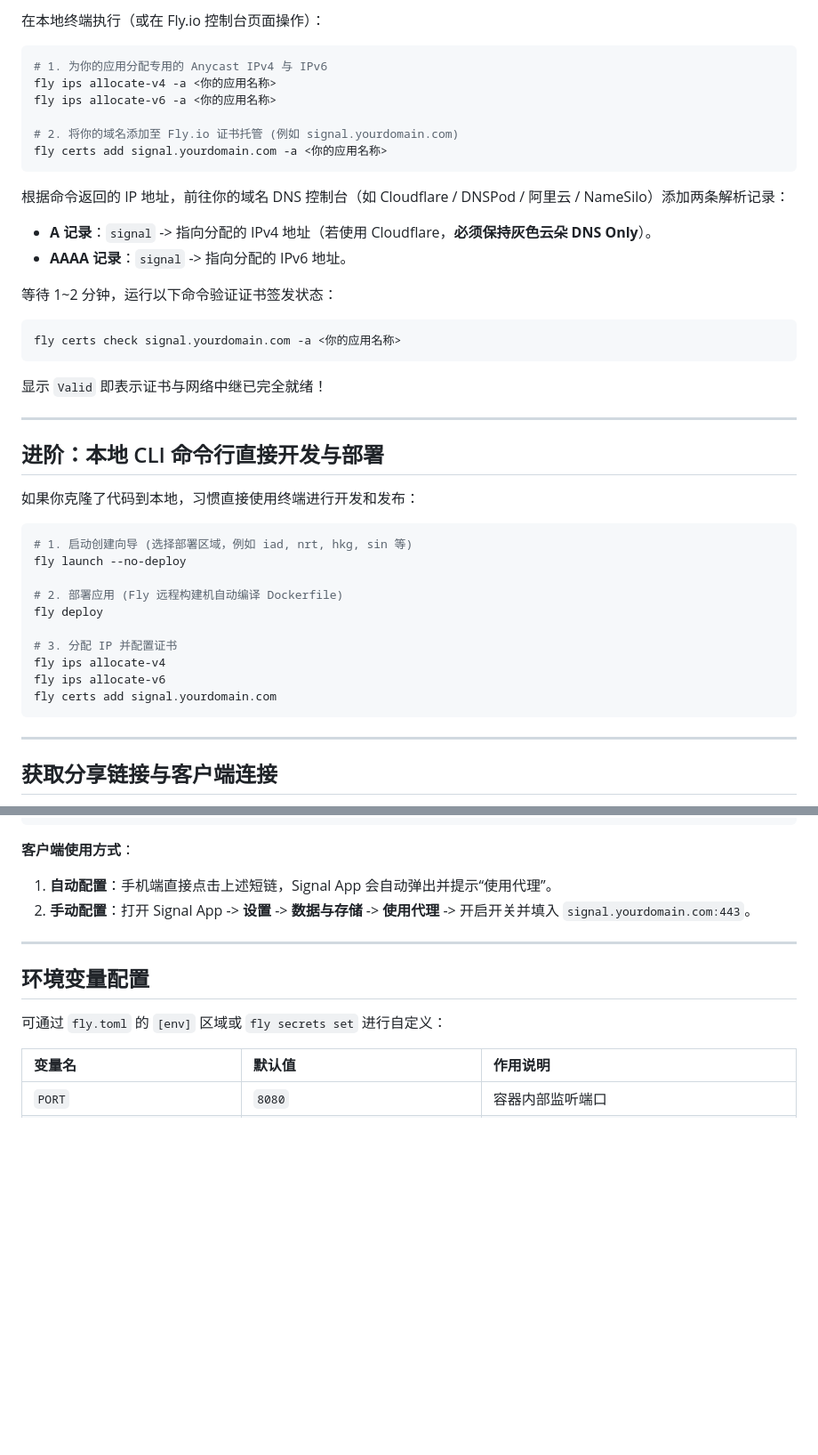
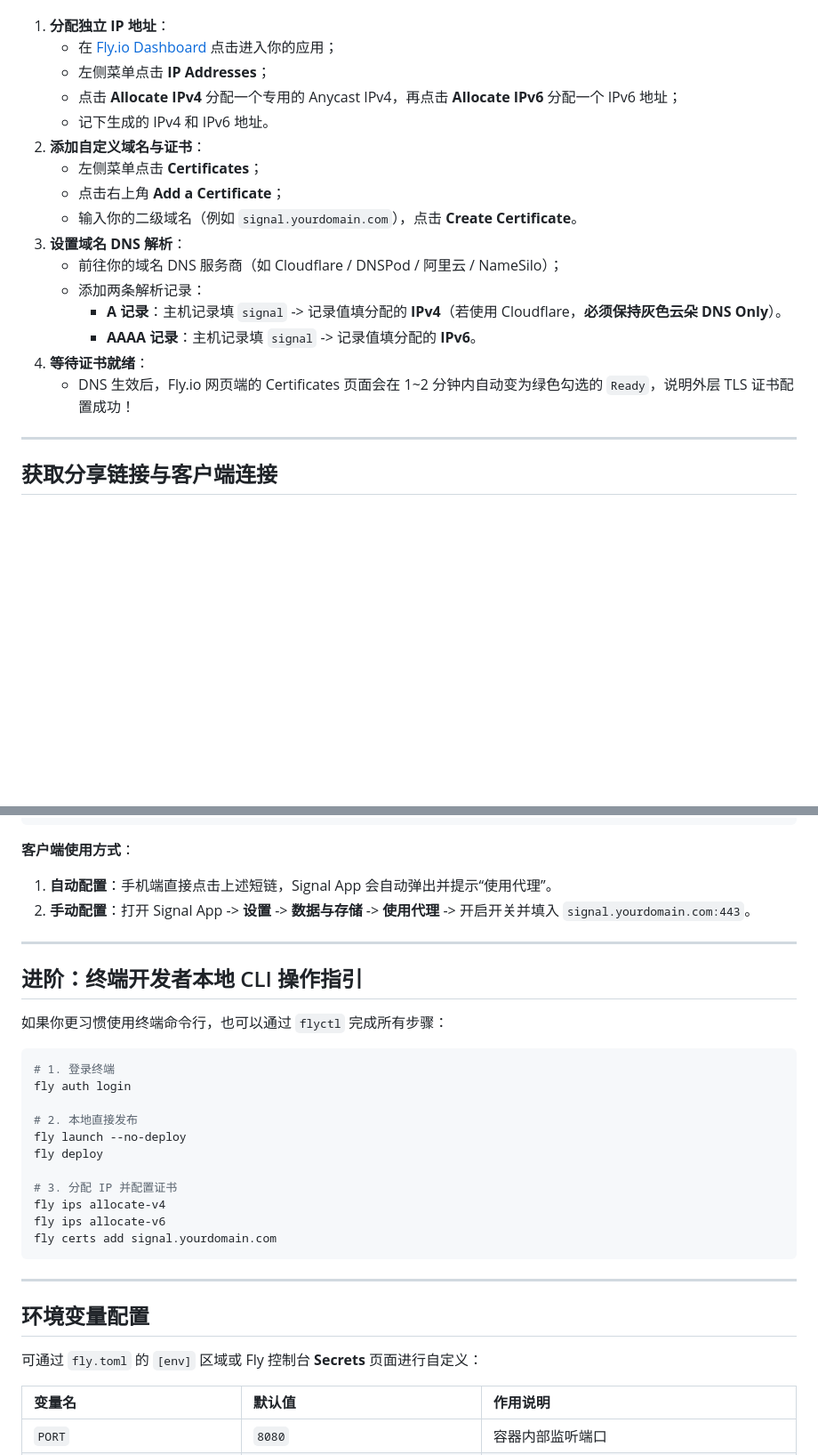
Before and after one commit to Obein/Sinel, a Markdown page: README.md, 2 parts joined by grey strips. Shown at 89% size. Drawn GitHub-style; blank space fills up the shorter version.

````diff
--- a/README.md
+++ b/README.md
@@ -110,42 +99,20 @@ fly tokens create deploy -a <你的应用名称> -x 999999h
 
-在本地终端执行（或在 Fly.io 控制台页面操作）：
-```bash
-# 1. 为你的应用分配专用的 Anycast IPv4 与 IPv6
-fly ips allocate-v4 -a <你的应用名称>
-fly ips allocate-v6 -a <你的应用名称>
-
-# 2. 将你的域名添加至 Fly.io 证书托管 (例如 signal.yourdomain.com)
-fly certs add signal.yourdomain.com -a <你的应用名称>
-```
-
-根据命令返回的 IP 地址，前往你的域名 DNS 控制台（如 Cloudflare / DNSPod / 阿里云 / NameSilo）添加两条解析记录：
-* **A 记录**：`signal` -> 指向分配的 IPv4 地址（若使用 Cloudflare，**必须保持灰色云朵 DNS Only**）。
-* **AAAA 记录**：`signal` -> 指向分配的 IPv6 地址。
-
-等待 1~2 分钟，运行以下命令验证证书签发状态：
-```bash
-fly certs check signal.yourdomain.com -a <你的应用名称>
-```
-显示 `Valid` 即表示证书与网络中继已完全就绪！
-
----
-
-## 进阶：本地 CLI 命令行直接开发与部署
-
-如果你克隆了代码到本地，习惯直接使用终端进行开发和发布：
-
-```bash
-# 1. 启动创建向导 (选择部署区域，例如 iad, nrt, hkg, sin 等)
-fly launch --no-deploy
-
-# 2. 部署应用 (Fly 远程构建机自动编译 Dockerfile)
-fly deploy
-
-# 3. 分配 IP 并配置证书
-fly ips allocate-v4
-fly ips allocate-v6
-fly certs add signal.yourdomain.com
-```
+1. **分配独立 IP 地址**：
+   * 在 [Fly.io Dashboard](https://fly.io/dashboard) 点击进入你的应用；
+   * 左侧菜单点击 **IP Addresses**；
+   * 点击 **Allocate IPv4** 分配一个专用的 Anycast IPv4，再点击 **Allocate IPv6** 分配一个 IPv6 地址；
+   * 记下生成的 IPv4 和 IPv6 地址。
+2. **添加自定义域名与证书**：
+   * 左侧菜单点击 **Certificates**；
+   * 点击右上角 **Add a Certificate**；
+   * 输入你的二级域名（例如 `signal.yourdomain.com`），点击 **Create Certificate**。
+3. **设置域名 DNS 解析**：
+   * 前往你的域名 DNS 服务商（如 Cloudflare / DNSPod / 阿里云 / NameSilo）；
+   * 添加两条解析记录：
+     * **A 记录**：主机记录填 `signal` -> 记录值填分配的 **IPv4**（若使用 Cloudflare，**必须保持灰色云朵 DNS Only**）。
+     * **AAAA 记录**：主机记录填 `signal` -> 记录值填分配的 **IPv6**。
+4. **等待证书就绪**：
+   * DNS 生效后，Fly.io 网页端的 Certificates 页面会在 1~2 分钟内自动变为绿色勾选的 `Ready`，说明外层 TLS 证书配置成功！
 
 ---
 
@@ -162,9 +129,29 @@ https://signal.tube/#signal.yourdomain.com
 
 ---
 
+## 进阶：终端开发者本地 CLI 操作指引
+
+如果你更习惯使用终端命令行，也可以通过 `flyctl` 完成所有步骤：
+
+```bash
+# 1. 登录终端
+fly auth login
+
+# 2. 本地直接发布
+fly launch --no-deploy
+fly deploy
+
+# 3. 分配 IP 并配置证书
+fly ips allocate-v4
+fly ips allocate-v6
+fly certs add signal.yourdomain.com
+```
+
+---
+
 ## 环境变量配置
 
-可通过 `fly.toml` 的 `[env]` 区域或 `fly secrets set` 进行自定义：
+可通过 `fly.toml` 的 `[env]` 区域或 Fly 控制台 **Secrets** 页面进行自定义：
 
 | 变量名 | 默认值 | 作用说明 |
 | :--- | :--- | :--- |
````
Also changed, not shown: other parts of README.md (+35 -46 lines).
